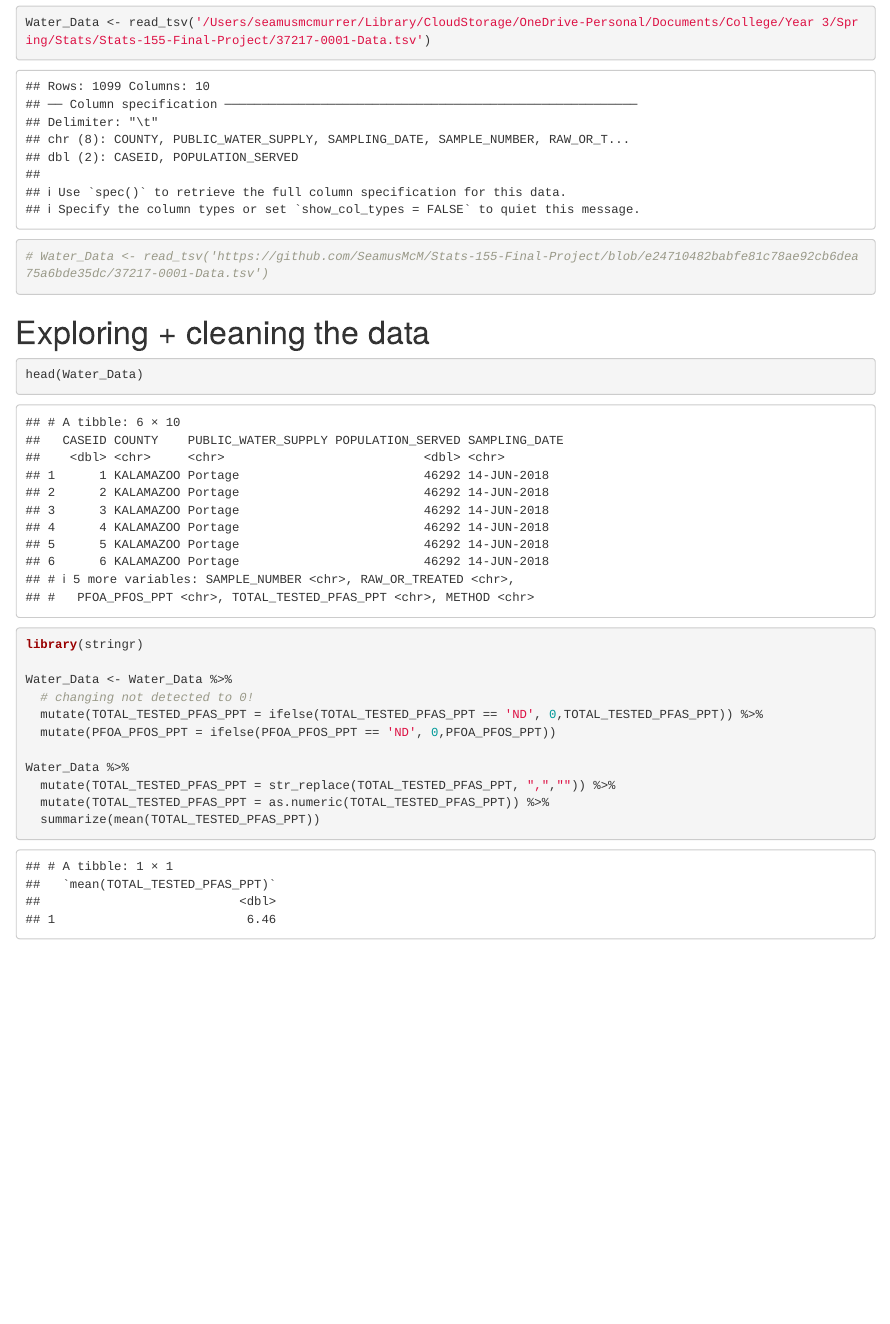
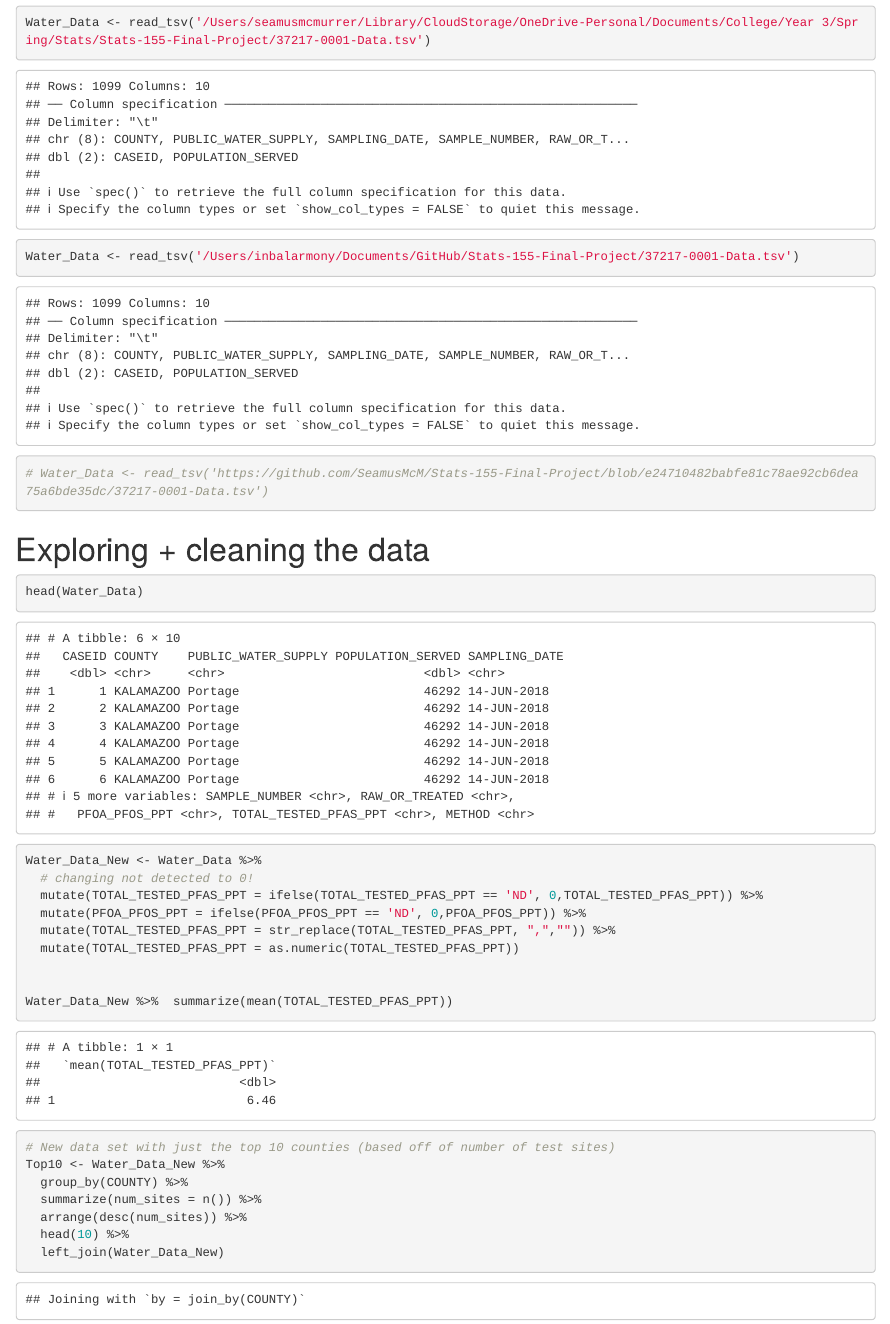
Before and after one commit to SeamusMcM/Stats-155-Final-Project, an R Markdown document (FinalProject155.Rmd): the page in a window 1100 px wide, from 180 px down. Rendered offline with R 4.5, knitr and Pandoc, with nearby package versions.

Commit message:
new top 10 data set

````diff
--- a/FinalProject155.Rmd
+++ b/FinalProject155.Rmd
@@ -19,20 +21,29 @@ Water_Data <- read_tsv('/Users/seamusmcmurrer/Library/CloudStorage/OneDrive-Pers
+Water_Data <- read_tsv('/Users/inbalarmony/Documents/GitHub/Stats-155-Final-Project/37217-0001-Data.tsv')
+
 # Water_Data <- read_tsv('https://github.com/SeamusMcM/Stats-155-Final-Project/blob/e24710482babfe81c78ae92cb6dea75a6bde35dc/37217-0001-Data.tsv')
 ```
 
 # Exploring  + cleaning the data
 ```{r}
 head(Water_Data)
-library(stringr)
 
-Water_Data <- Water_Data %>%
+Water_Data_New <- Water_Data %>%
   # changing not detected to 0!
   mutate(TOTAL_TESTED_PFAS_PPT = ifelse(TOTAL_TESTED_PFAS_PPT == 'ND', 0,TOTAL_TESTED_PFAS_PPT)) %>%
-  mutate(PFOA_PFOS_PPT = ifelse(PFOA_PFOS_PPT == 'ND', 0,PFOA_PFOS_PPT))
-
-Water_Data %>%
+  mutate(PFOA_PFOS_PPT = ifelse(PFOA_PFOS_PPT == 'ND', 0,PFOA_PFOS_PPT)) %>%
   mutate(TOTAL_TESTED_PFAS_PPT = str_replace(TOTAL_TESTED_PFAS_PPT, ",","")) %>%
-  mutate(TOTAL_TESTED_PFAS_PPT = as.numeric(TOTAL_TESTED_PFAS_PPT)) %>%
-  summarize(mean(TOTAL_TESTED_PFAS_PPT))
+  mutate(TOTAL_TESTED_PFAS_PPT = as.numeric(TOTAL_TESTED_PFAS_PPT))
 
 
+Water_Data_New %>%  summarize(mean(TOTAL_TESTED_PFAS_PPT))
+
+
+# New data set with just the top 10 counties (based off of number of test sites)
+Top10 <- Water_Data_New %>%
+  group_by(COUNTY) %>%
+  summarize(num_sites = n()) %>%
+  arrange(desc(num_sites)) %>%
+  head(10) %>%
+  left_join(Water_Data_New)
+
 ```
````
Also changed, not shown: FinalProject155.Rmd (2 more changed lines), 1 other file.
